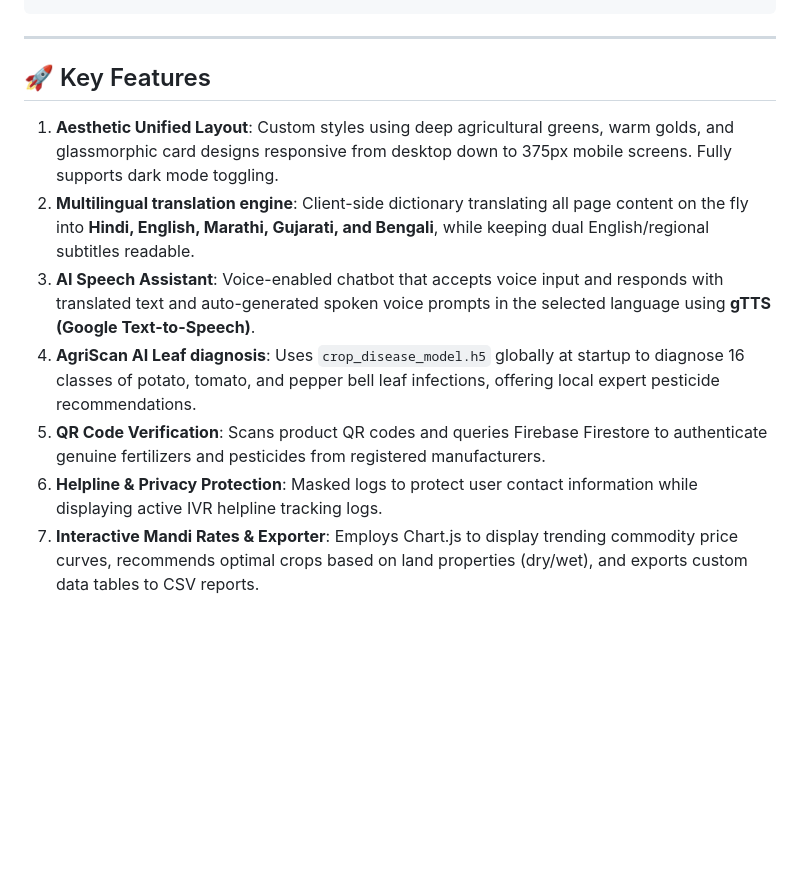
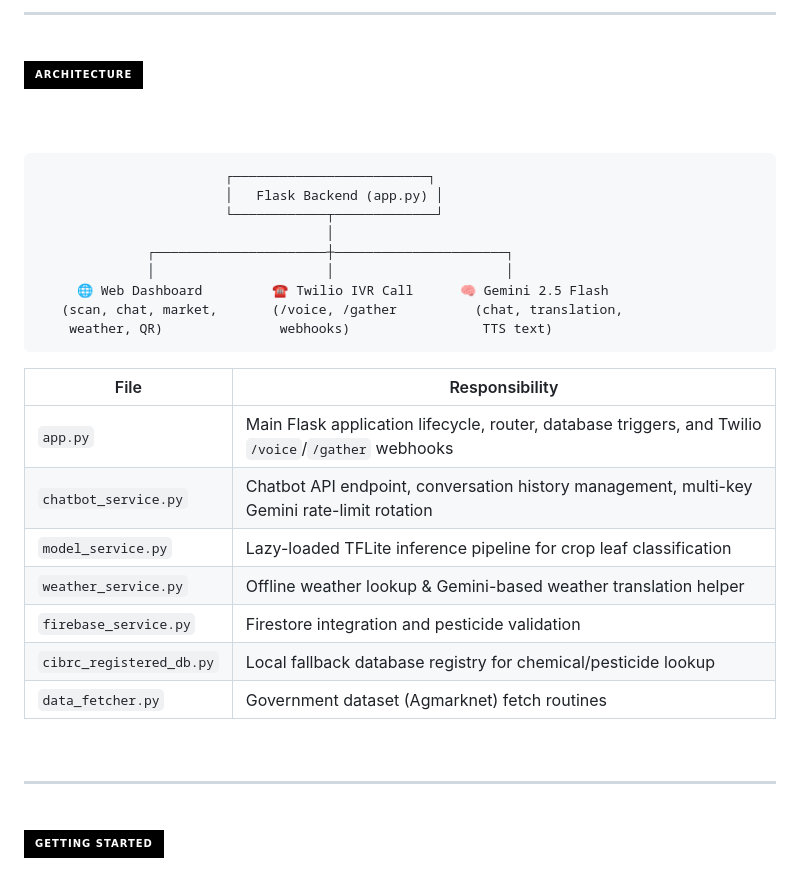
Before and after one commit to Nandinisingh07/Kisan-Saathi, a Markdown page: README.md, the part around one of its changes. Drawn GitHub-style; badges without logos; blank space fills up the shorter version.

````diff
--- a/README.md
+++ b/README.md
@@ -37,14 +88,36 @@ skill development for farmers/
+<br/>
+<hr/>
+<br/>
+
+<img src="https://img.shields.io/badge/ARCHITECTURE-000000?style=for-the-badge&logoColor=white&labelColor=0EA5E9"/>
+
+<br/><br/>
+
+```
+                        ┌─────────────────────────┐
+                        │   Flask Backend (app.py) │
+                        └────────────┬─────────────┘
+                                     │
+              ┌──────────────────────┼──────────────────────┐
+              │                      │                      │
+     🌐 Web Dashboard         ☎️ Twilio IVR Call      🧠 Gemini 2.5 Flash
+   (scan, chat, market,       (/voice, /gather          (chat, translation,
+    weather, QR)               webhooks)                 TTS text)
 ```
 
----
+| File | Responsibility |
+|---|---|
+| `app.py` | Main Flask application lifecycle, router, database triggers, and Twilio `/voice`/`/gather` webhooks |
+| `chatbot_service.py` | Chatbot API endpoint, conversation history management, multi-key Gemini rate-limit rotation |
+| `model_service.py` | Lazy-loaded TFLite inference pipeline for crop leaf classification |
+| `weather_service.py` | Offline weather lookup & Gemini-based weather translation helper |
+| `firebase_service.py` | Firestore integration and pesticide validation |
+| `cibrc_registered_db.py` | Local fallback database registry for chemical/pesticide lookup |
+| `data_fetcher.py` | Government dataset (Agmarknet) fetch routines |
 
-## 🚀 Key Features
+<br/>
+<hr/>
+<br/>
 
-1. **Aesthetic Unified Layout**: Custom styles using deep agricultural greens, warm golds, and glassmorphic card designs responsive from desktop down to 375px mobile screens. Fully supports dark mode toggling.
-2. **Multilingual translation engine**: Client-side dictionary translating all page content on the fly into **Hindi, English, Marathi, Gujarati, and Bengali**, while keeping dual English/regional subtitles readable.
-3. **AI Speech Assistant**: Voice-enabled chatbot that accepts voice input and responds with translated text and auto-generated spoken voice prompts in the selected language using **gTTS (Google Text-to-Speech)**.
-4. **AgriScan AI Leaf diagnosis**: Uses `crop_disease_model.h5` globally at startup to diagnose 16 classes of potato, tomato, and pepper bell leaf infections, offering local expert pesticide recommendations.
-5. **QR Code Verification**: Scans product QR codes and queries Firebase Firestore to authenticate genuine fertilizers and pesticides from registered manufacturers.
-6. **Helpline & Privacy Protection**: Masked logs to protect user contact information while displaying active IVR helpline tracking logs.
-7. **Interactive Mandi Rates & Exporter**: Employs Chart.js to display trending commodity price curves, recommends optimal crops based on land properties (dry/wet), and exports custom data tables to CSV reports.
+<img src="https://img.shields.io/badge/GETTING%20STARTED-000000?style=for-the-badge&logoColor=white&labelColor=16A34A"/>
 
````
Also changed, not shown: other parts of README.md (+148 -57 lines).
